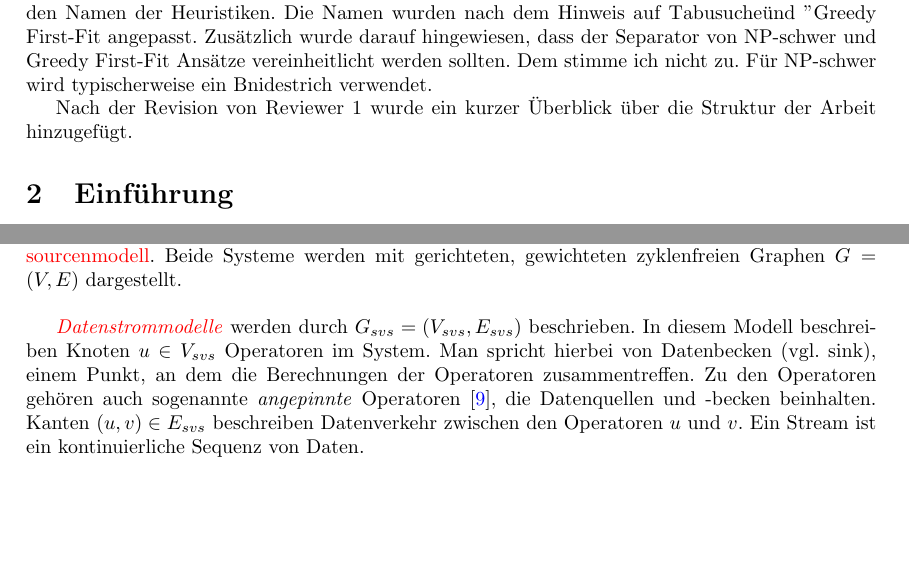
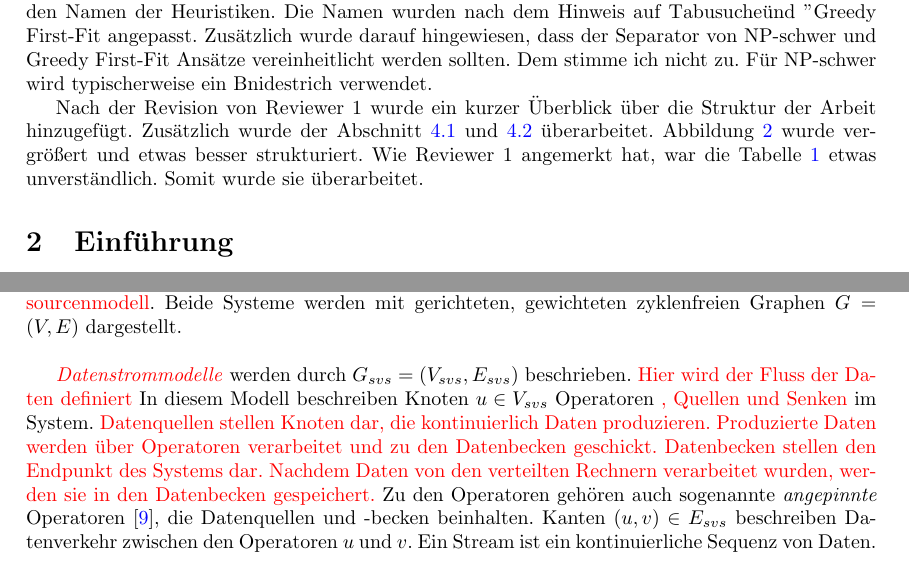
Before and after one commit to cesipy/efficient-operator-placement, a LaTeX paper (main.tex): two parts of pages 2 and 3 of 9 before the commit and two parts of pages 2 and 3 of 10 after it, joined at a grey line, cut so that both start at the same text, the shorter picture padded with empty space. Compiled offline with pdfLaTeX.

Commit message:
improvements based on reviews

```diff
--- a/main.tex
+++ b/main.tex
@@ -65,7 +65,9 @@ Zudem gab es Inkonsistenzen zwischen den Namen der Heuristiken. Die Namen wurden
 Zusätzlich wurde darauf hingewiesen, dass der Separator von NP-schwer und Greedy First-Fit Ansätze
 vereinheitlicht werden sollten. Dem stimme ich nicht zu. Für NP-schwer wird typischerweise ein Bnidestrich verwendet.
 
-Nach der Revision von Reviewer 1 wurde ein kurzer Überblick über die Struktur der Arbeit hinzugefügt.
+Nach der Revision von Reviewer 1 wurde ein kurzer Überblick über die Struktur der Arbeit hinzugefügt. Zusätzlich wurde der Abschnitt \ref{SVS-Definition} und \ref{OPP-Definition} überarbeitet.
+Abbildung \ref{topologies} wurde vergrößert und etwas besser strukturiert. Wie Reviewer 1 angemerkt hat, war die Tabelle \ref{experiment-tabelle} etwas unverständlich. Somit wurde sie überarbeitet.
+
 
 
 
@@ -137,8 +139,10 @@ Beide Systeme werden mit gerichteten, gewichteten zyklenfreien Graphen $G = (V,E
 
 
 \textcolor{red}{\textit{Datenstrommodelle}} werden durch $G_{svs} = (V_{svs}, E_{svs})$ beschrieben.
-In diesem Modell beschreiben Knoten $u \in V_{svs}$ Operatoren im System.
-Man spricht hierbei von Datenbecken (vgl. sink), einem Punkt, an dem die Berechnungen der Operatoren zusammentreffen.
+\textcolor{red}{Hier wird der Fluss der Daten definiert}
+In diesem Modell beschreiben Knoten $u \in V_{svs}$ Operatoren \textcolor{red}{, Quellen und Senken} im System.
+\textcolor{red}{Datenquellen stellen Knoten dar, die kontinuierlich Daten produzieren. Produzierte Daten werden über Operatoren verarbeitet und zu den Datenbecken geschickt.
+Datenbecken stellen den Endpunkt des Systems dar. Nachdem Daten von den verteilten Rechnern verarbeitet wurden, werden sie in den Datenbecken gespeichert.}
 Zu den Operatoren gehören auch sogenannte \textit{angepinnte} Operatoren \cite{efficient-operator-placement},
 die Datenquellen und -becken beinhalten. Kanten $(u,v) \in E_{svs}$ beschreiben Datenverkehr
 zwischen den Operatoren $u$ und $v$.  Ein Stream ist ein kontinuierliche Sequenz von Daten. \\
```
Also changed, not shown: main.pdf, main.tex (22 more changed lines).
